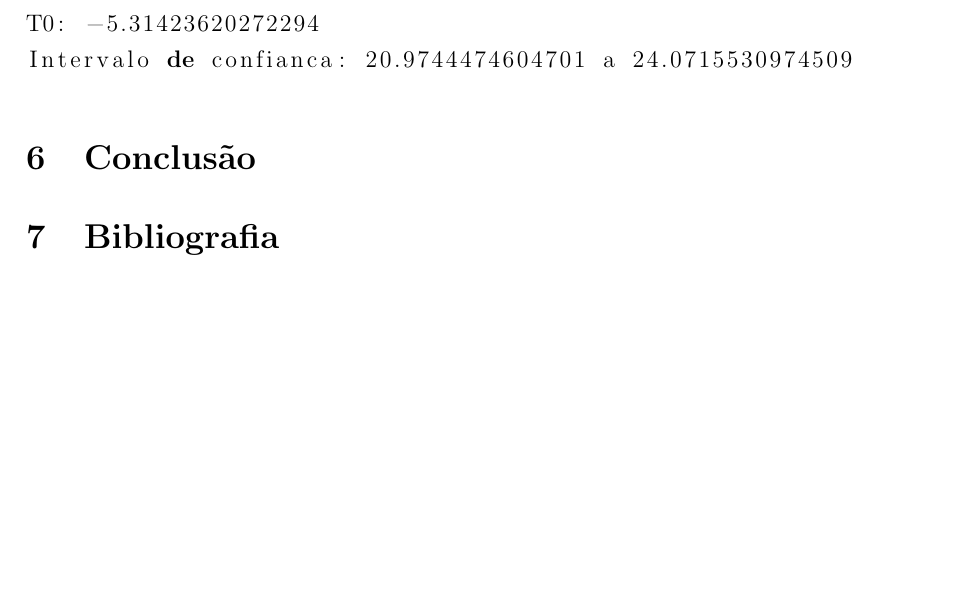
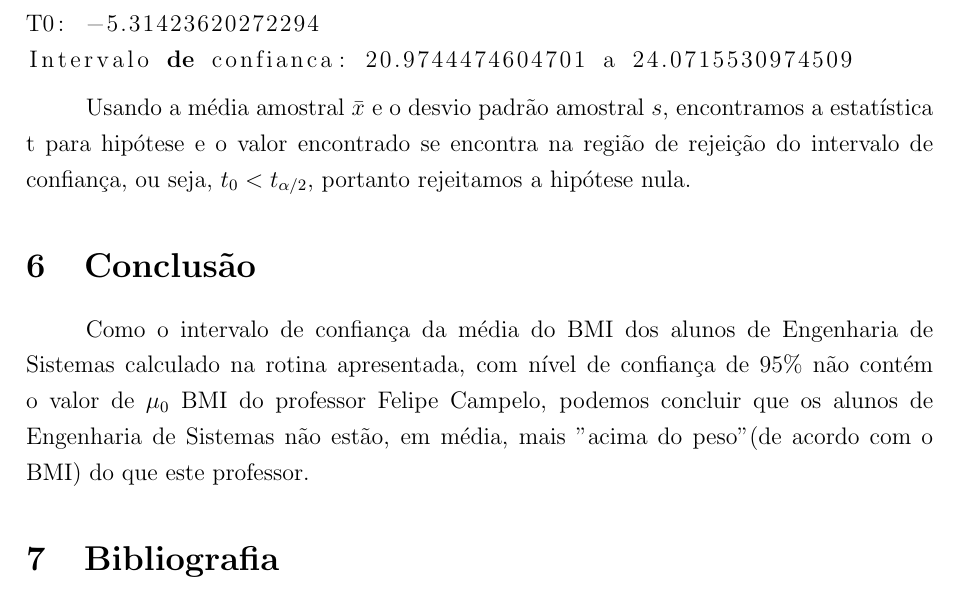
Before and after one commit to castro150/modelos-estatisticos-inferencia-2016-1, a LaTeX document (ec1/relatorio_ec1.tex): part of page 5 of 5, cut so that both start at the same text, the shorter picture padded with empty space. Compiled offline with pdfLaTeX.

Commit message:
conclusão

```diff
--- a/ec1/relatorio_ec1.tex
+++ b/ec1/relatorio_ec1.tex
@@ -183,8 +183,10 @@ T0: -5.31423620272294
 Intervalo de confianca: 20.9744474604701 a 24.0715530974509
 \end{lstlisting}
 
+\par Usando a média amostral $\bar{x}$ e o desvio padrão amostral $s$, encontramos a estatística t para hipótese e o valor encontrado se encontra na região de rejeição do intervalo de confiança, ou seja, $t_{0} < t_{\alpha/2}$, portanto rejeitamos a hipótese nula.
 
 \section{Conclusão}
+\par Como o intervalo de confiança da média do BMI dos alunos de Engenharia de Sistemas calculado na rotina apresentada, com nível de confiança de 95\% não contém o valor de $\mu_{0}$ BMI do professor Felipe Campelo, podemos concluir que os alunos de Engenharia de Sistemas não estão, em média, mais "acima do peso" (de acordo com o BMI) do que este professor.
 
 \section{Bibliografia}
 
```
Also changed, not shown: ec1/relatorio_ec1.pdf, 2 other files.
